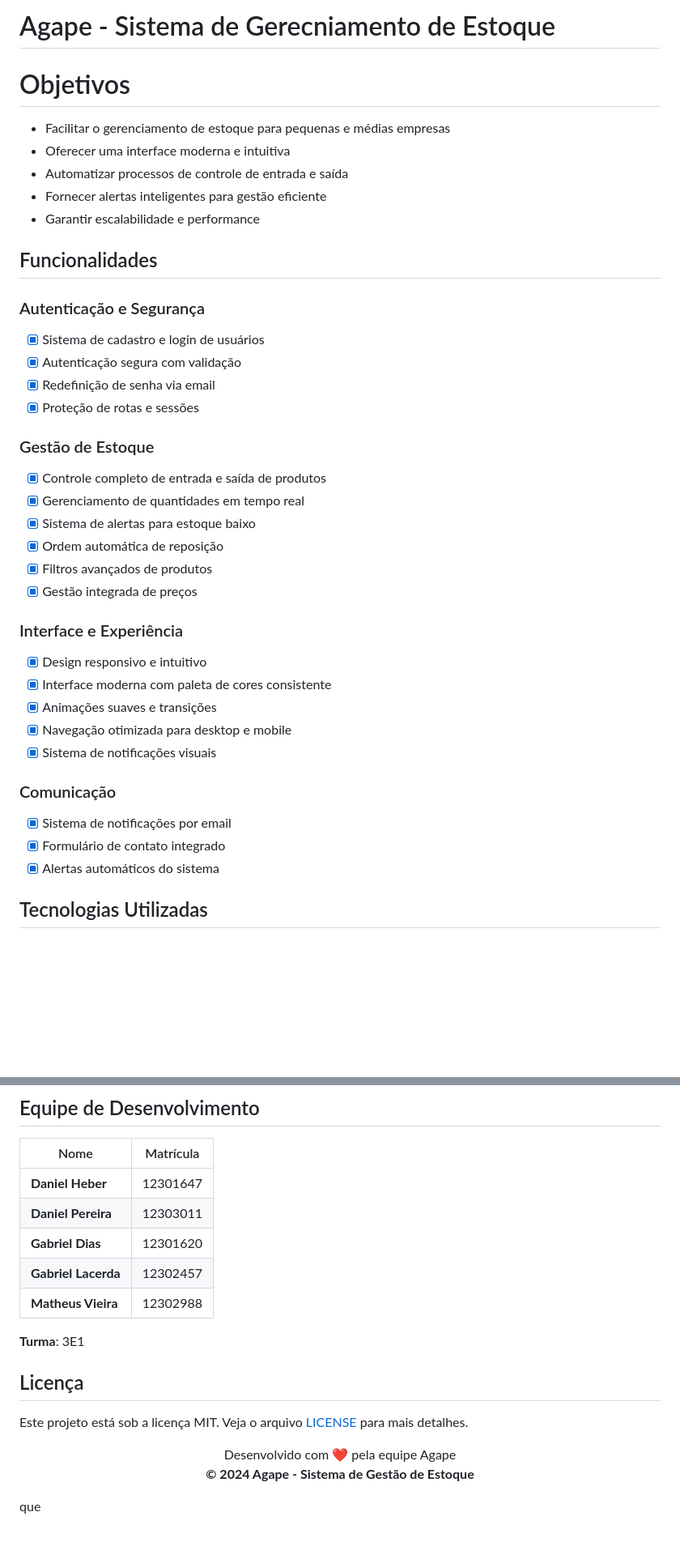
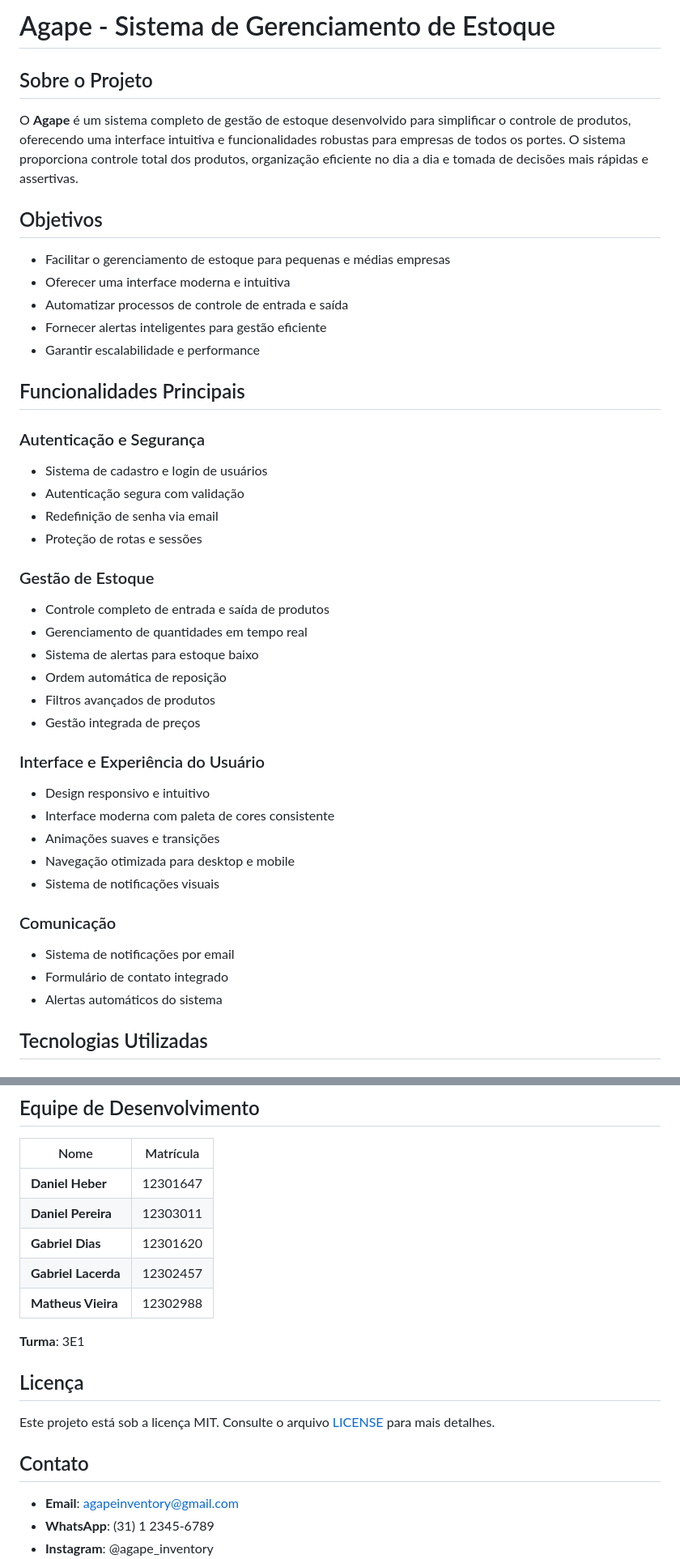
Before and after one commit to DETTRANN/Agape, a Markdown page: README.md, 2 parts joined by grey strips. Shown: that part at 81% size. Rendered like a GitHub page; blank space fills up the shorter version.

```diff
--- a/README.md
+++ b/README.md
@@ -1,6 +1,10 @@
-# Agape - Sistema de Gerecniamento de Estoque
+# Agape - Sistema de Gerenciamento de Estoque
 
-# Objetivos
+## Sobre o Projeto
+
+O **Agape** é um sistema completo de gestão de estoque desenvolvido para simplificar o controle de produtos, oferecendo uma interface intuitiva e funcionalidades robustas para empresas de todos os portes. O sistema proporciona controle total dos produtos, organização eficiente no dia a dia e tomada de decisões mais rápidas e assertivas.
+
+## Objetivos
 
 -   Facilitar o gerenciamento de estoque para pequenas e médias empresas
 -   Oferecer uma interface moderna e intuitiva
@@ -8,37 +12,37 @@
 -   Fornecer alertas inteligentes para gestão eficiente
 -   Garantir escalabilidade e performance
 
-## Funcionalidades
+## Funcionalidades Principais
 
 ### Autenticação e Segurança
 
--   [x] Sistema de cadastro e login de usuários
--   [x] Autenticação segura com validação
--   [x] Redefinição de senha via email
--   [x] Proteção de rotas e sessões
+-   Sistema de cadastro e login de usuários
+-   Autenticação segura com validação
+-   Redefinição de senha via email
+-   Proteção de rotas e sessões
 
 ### Gestão de Estoque
 
--   [x] Controle completo de entrada e saída de produtos
--   [x] Gerenciamento de quantidades em tempo real
--   [x] Sistema de alertas para estoque baixo
--   [x] Ordem automática de reposição
--   [x] Filtros avançados de produtos
--   [x] Gestão integrada de preços
+-   Controle completo de entrada e saída de produtos
+-   Gerenciamento de quantidades em tempo real
+-   Sistema de alertas para estoque baixo
+-   Ordem automática de reposição
+-   Filtros avançados de produtos
+-   Gestão integrada de preços
 
-### Interface e Experiência
+### Interface e Experiência do Usuário
 
--   [x] Design responsivo e intuitivo
--   [x] Interface moderna com paleta de cores consistente
--   [x] Animações suaves e transições
--   [x] Navegação otimizada para desktop e mobile
--   [x] Sistema de notificações visuais
+-   Design responsivo e intuitivo
+-   Interface moderna com paleta de cores consistente
+-   Animações suaves e transições
+-   Navegação otimizada para desktop e mobile
+-   Sistema de notificações visuais
 
 ### Comunicação
 
--   [x] Sistema de notificações por email
--   [x] Formulário de contato integrado
--   [x] Alertas automáticos do sistema
+-   Sistema de notificações por email
+-   Formulário de contato integrado
+-   Alertas automáticos do sistema
 
 ## Tecnologias Utilizadas
 
@@ -115,7 +172,7 @@ O sistema foi desenvolvido com abordagem **mobile-first**, garantindo uma experi
 ## Equipe de Desenvolvimento
 
 | Nome                | Matrícula |
-| ------------------- | --------  |
+| ------------------- | --------- |
 | **Daniel Heber**    | 12301647  |
 | **Daniel Pereira**  | 12303011  |
 | **Gabriel Dias**    | 12301620  |
@@ -126,11 +183,11 @@ O sistema foi desenvolvido com abordagem **mobile-first**, garantindo uma experi
 
 ## Licença
 
-Este projeto está sob a licença MIT. Veja o arquivo [LICENSE](LICENSE) para mais detalhes.
+Este projeto está sob a licença MIT. Consulte o arquivo [LICENSE](LICENSE) para mais detalhes.
 
-<div align="center">
-  Desenvolvido com ❤️ pela equipe Agape
+## Contato
 
-  **© 2024 Agape - Sistema de Gestão de Estoque**
-</div>que
+-   **Email**: agapeinventory@gmail.com
+-   **WhatsApp**: (31) 1 2345-6789
+-   **Instagram**: @agape_inventory
 
```
Also changed, not shown: other parts of README.md (+62 -20 lines).
